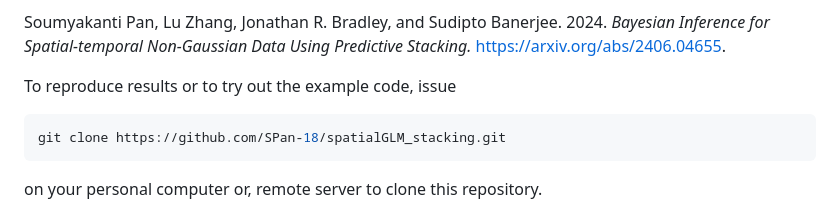
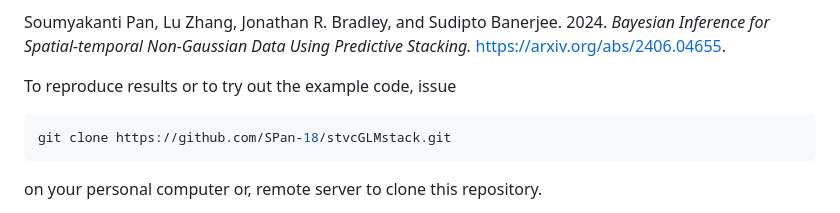
Before and after one commit to SPan-18/stvcGLMstack, a Markdown page: README.md, the part around the change. Drawn GitHub-style.

````diff
--- a/README.md
+++ b/README.md
@@ -9,7 +9,7 @@ _Bayesian Inference for Spatial-temporal Non-Gaussian Data Using Predictive Stac
 
 To reproduce results or to try out the example code, issue
 ```bash
-git clone https://github.com/SPan-18/spatialGLM_stacking.git
+git clone https://github.com/SPan-18/stvcGLMstack.git
 ```
 on your personal computer or, remote server to clone this repository.
 
````
